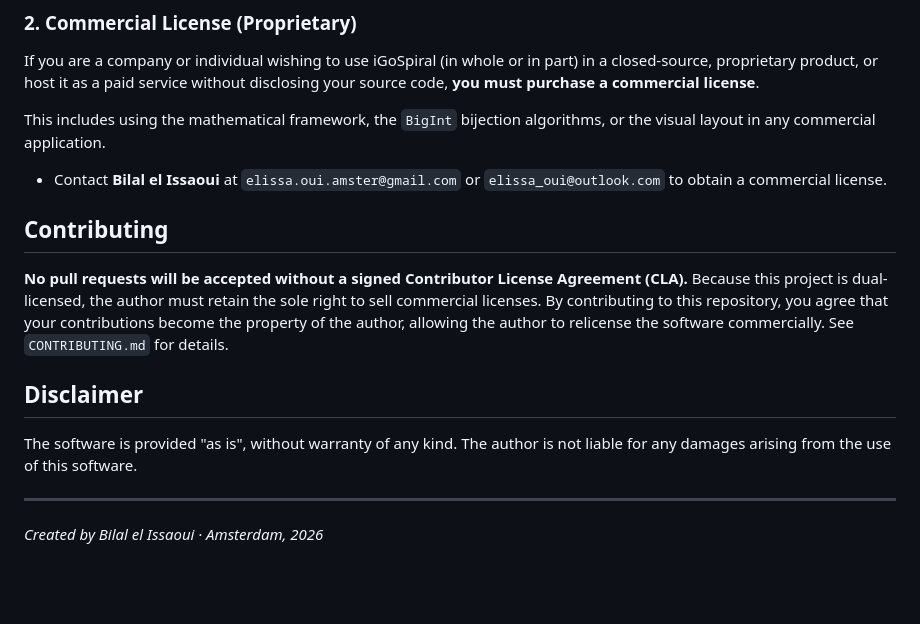
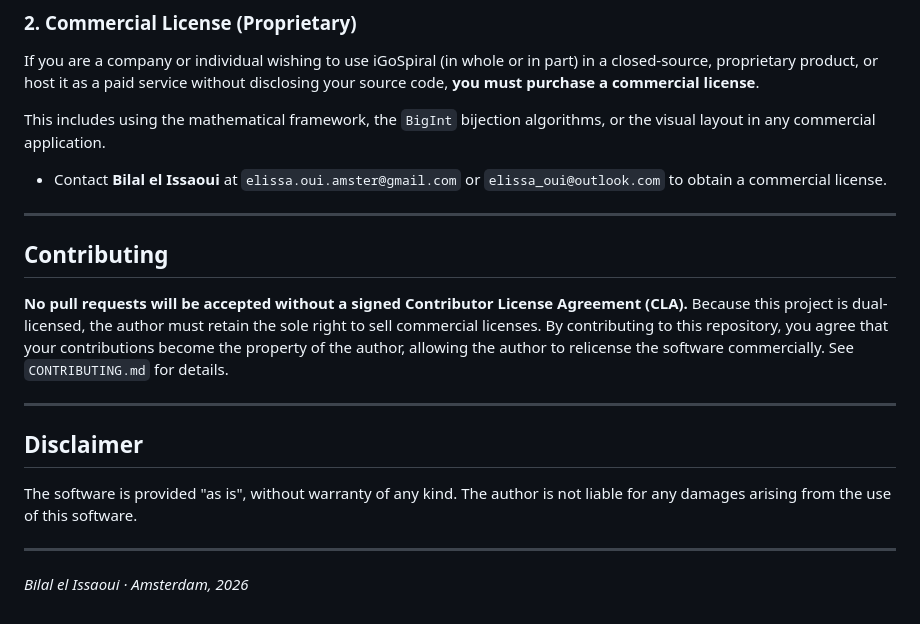
Before and after one commit to A19dammer91/igospiral, a Markdown page: README.md, the part around one of its changes. GitHub-like rendering; blank space fills up the shorter version.

```diff
--- a/README.md
+++ b/README.md
@@ -139,18 +155,19 @@ This includes using the mathematical framework, the `BigInt` bijection algorithm
 
 - Contact **Bilal el Issaoui** at `elissa.oui.amster@gmail.com` or `elissa_oui@outlook.com` to obtain a commercial license.
 
+---
+
 ## Contributing
 
 **No pull requests will be accepted without a signed Contributor License Agreement (CLA).**
-Because this project is dual-licensed, the author must retain the sole right to sell commercial licenses.
-By contributing to this repository, you agree that your contributions become the property of the author, allowing the author to relicense the software commercially.
-See `CONTRIBUTING.md` for details.
+Because this project is dual-licensed, the author must retain the sole right to sell commercial licenses. By contributing to this repository, you agree that your contributions become the property of the author, allowing the author to relicense the software commercially. See `CONTRIBUTING.md` for details.
+
+---
 
 ## Disclaimer
 
-The software is provided "as is", without warranty of any kind.
-The author is not liable for any damages arising from the use of this software.
+The software is provided "as is", without warranty of any kind. The author is not liable for any damages arising from the use of this software.
 
 ---
 
-_Created by Bilal el Issaoui · Amsterdam, 2026_
+_Bilal el Issaoui · Amsterdam, 2026_
```
Also changed, not shown: other parts of README.md (+62 -46 lines).
